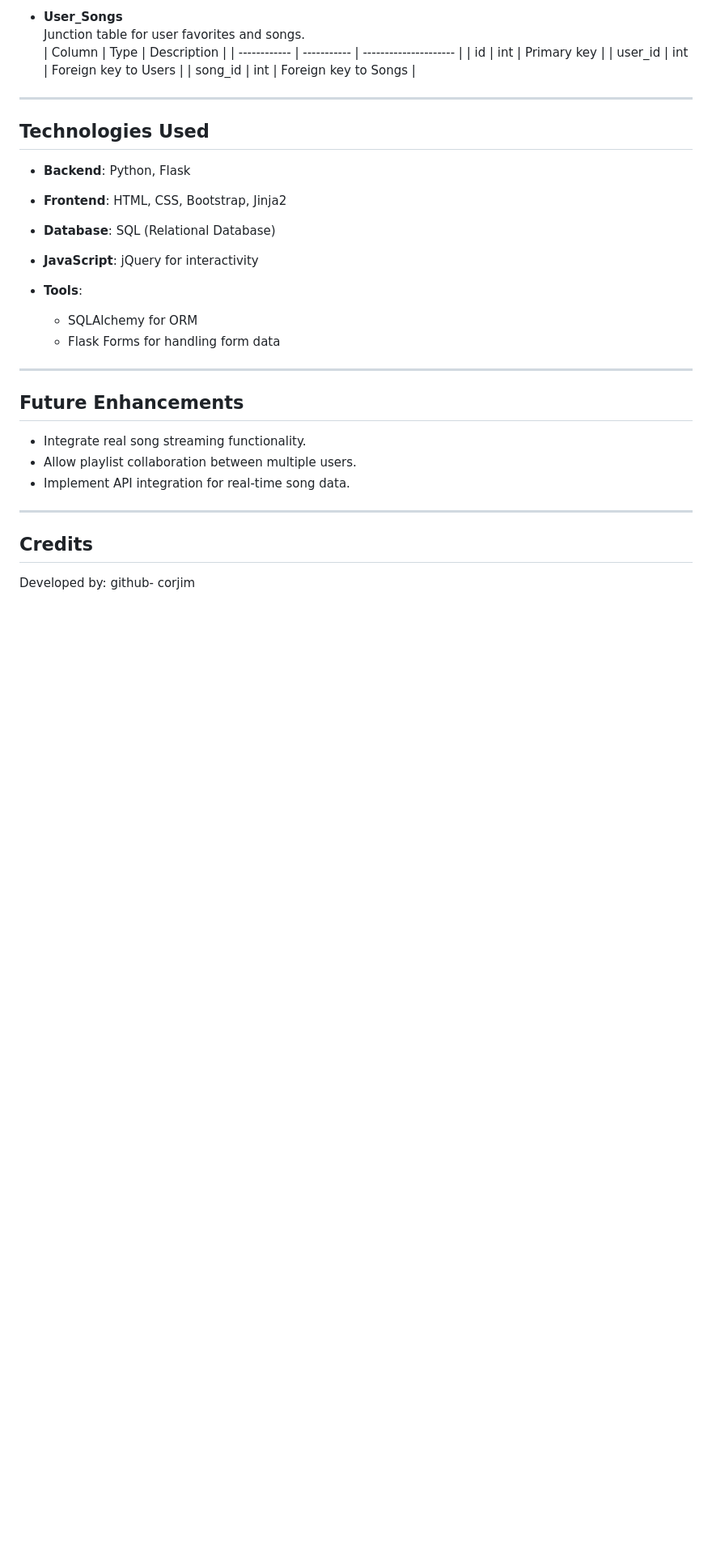
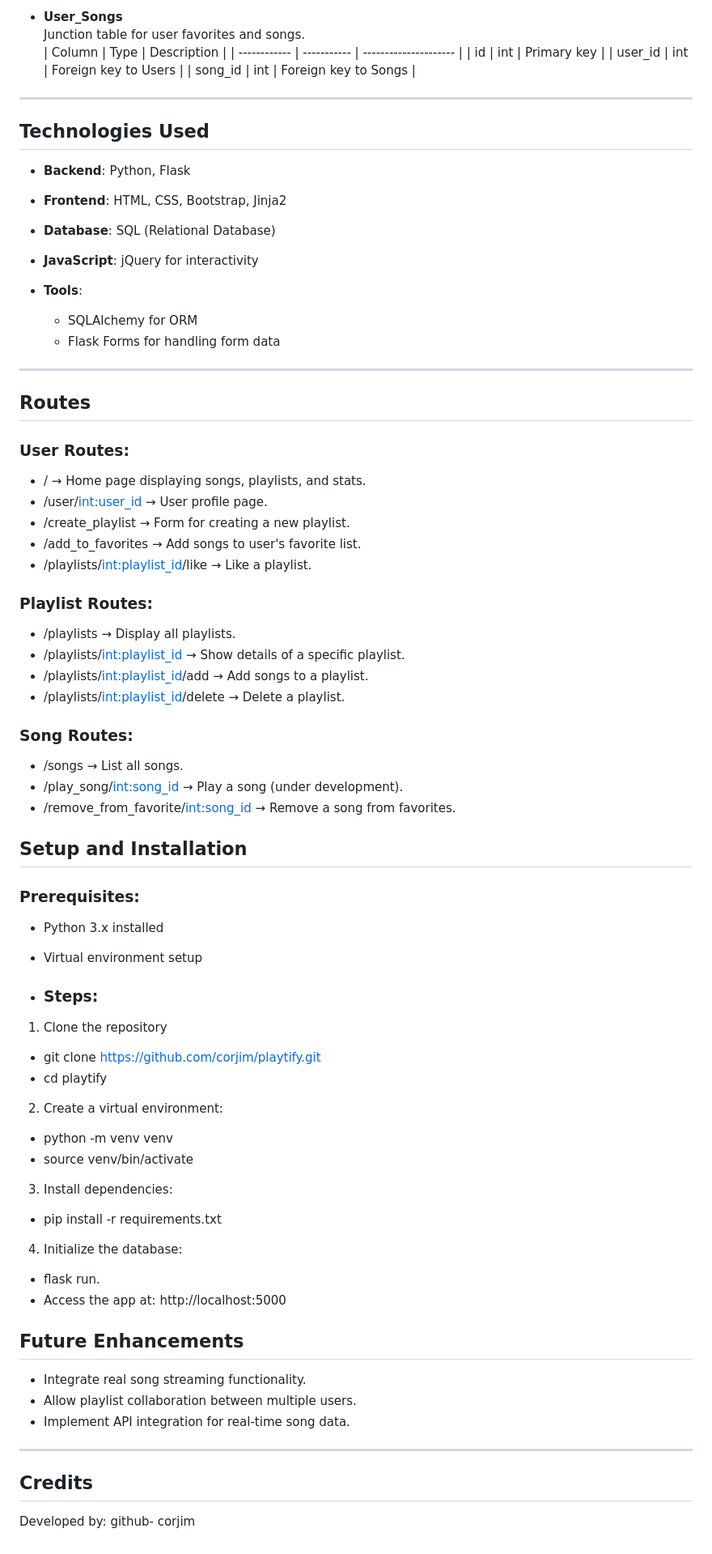
Before and after one commit to corjim/CapstoneOneProject, a Markdown page: Readme.md, the part around the change. Shown at 81% size. Rendered like a GitHub page; blank space fills up the shorter version.

Commit message:
add more details

```diff
--- a/Readme.md
+++ b/Readme.md
@@ -127,6 +127,49 @@ Below is the database schema that models the relationships between users, playli
    - Flask Forms for handling form data
 ---
 
+## Routes
+
+### User Routes:
+- / → Home page displaying songs, playlists, and stats.
+- /user/<int:user_id> → User profile page.
+- /create_playlist → Form for creating a new playlist.
+- /add_to_favorites → Add songs to user's favorite list.
+- /playlists/<int:playlist_id>/like → Like a playlist.
+
+### Playlist Routes:
+- /playlists → Display all playlists.
+- /playlists/<int:playlist_id> → Show details of a specific playlist.
+- /playlists/<int:playlist_id>/add → Add songs to a playlist.
+- /playlists/<int:playlist_id>/delete → Delete a playlist.
+
+### Song Routes:
+- /songs → List all songs.
+- /play_song/<int:song_id> → Play a song (under development).
+- /remove_from_favorite/<int:song_id> → Remove a song from favorites.
+
+
+## Setup and Installation
+
+### Prerequisites:
+- Python 3.x installed
+- Virtual environment setup
+
+- ### Steps:
+
+1. Clone the repository
+- git clone https://github.com/corjim/playtify.git
+- cd playtify
+
+2. Create a virtual environment:
+- python -m venv venv
+- source venv/bin/activate
+
+3. Install dependencies:
+- pip install -r requirements.txt
+
+4. Initialize the database:
+- flask run.
+- Access the app at: http://localhost:5000
 ## Future Enhancements
 - Integrate real song streaming functionality.
 - Allow playlist collaboration between multiple users.
```
